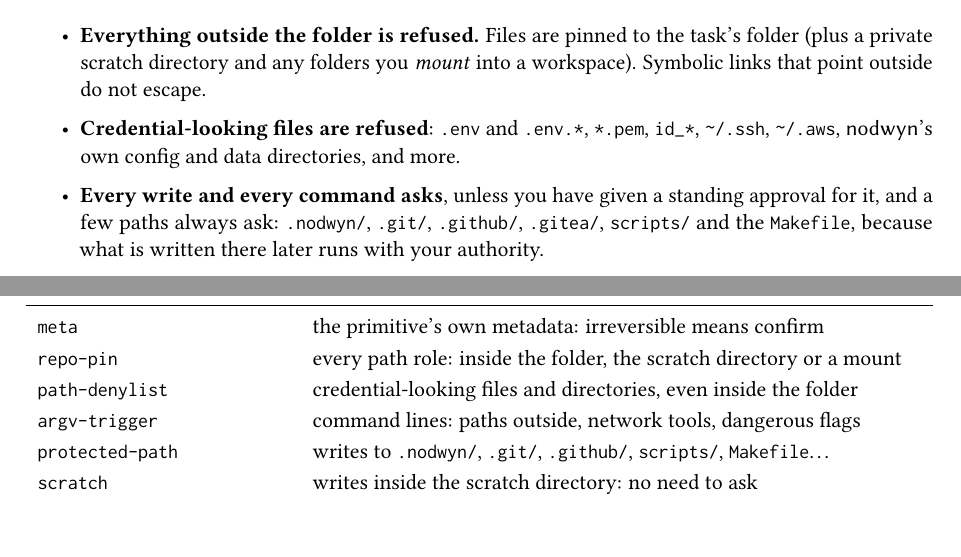
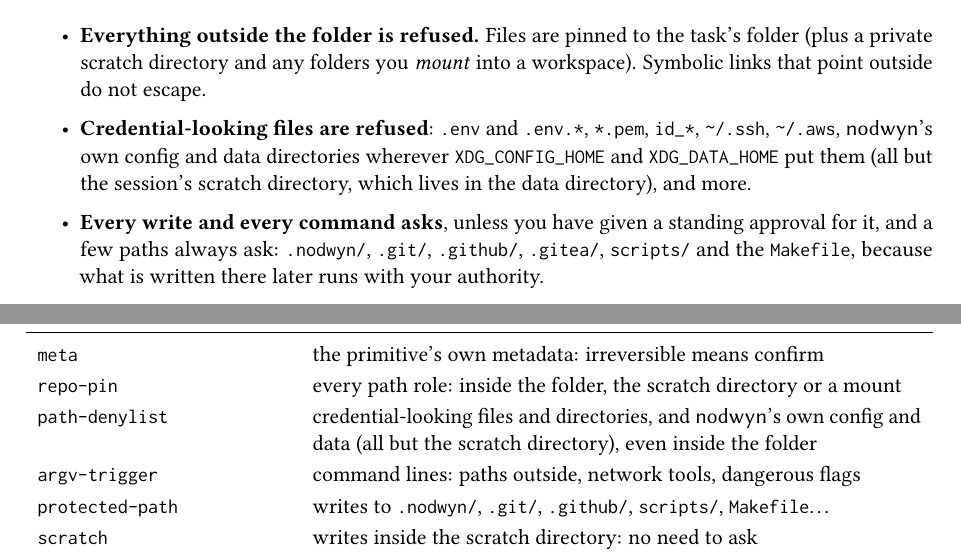
Before and after one commit to fclaude/nodwyn, a LaTeX thesis (docs/expert/expert.tex, which reads docs/expert/parts/01-what.tex, docs/expert/parts/09-primitives.tex): two parts of pages 13 and 46 of 103, joined at a grey line, cut so that both start at the same text. Compiled offline with pdfLaTeX.

Commit message:
Expert guide: the denylist covers nodwyn's directories wherever they are, all but scratch
The guard's promise (chapter 1) and the checker table (chapter 9) said
nodwyn's config and data directories are refused, but not that the
session's scratch directory, which lives in the data directory, is the one
place there the tools may use (a19fd56), nor that the refusal follows
XDG_CONFIG_HOME and XDG_DATA_HOME (22ddbac).

```diff
--- a/docs/expert/parts/01-what.tex
+++ b/docs/expert/parts/01-what.tex
@@ -133,8 +133,10 @@ knows where the edges are.
     not escape.
   \item \textbf{Credential-looking files are refused}: \file{.env} and \file{.env.*},
     \file{*.pem}, \file{id\_*}, \file{\textasciitilde/.ssh},
-    \file{\textasciitilde/.aws}, \nodwyn's own config and data directories,
-    and more.
+    \file{\textasciitilde/.aws}, \nodwyn's own config and data directories
+    wherever \code{XDG\_CONFIG\_HOME} and \code{XDG\_DATA\_HOME} put them
+    (all but the session's scratch directory, which lives in the data
+    directory), and more.
   \item \textbf{Every write and every command asks}, unless you have given a
     standing approval for it, and a few paths always ask: \file{.nodwyn/},
     \file{.git/}, \file{.github/}, \file{.gitea/}, \file{scripts/} and the
--- a/docs/expert/parts/09-primitives.tex
+++ b/docs/expert/parts/09-primitives.tex
@@ -177,7 +177,7 @@ and the strictest answer wins:
 \midrule
 \code{meta} & the primitive's own metadata: irreversible means confirm \\
 \code{repo-pin} & every path role: inside the folder, the scratch directory or a mount \\
-\code{path-denylist} & credential-looking files and directories, even inside the folder \\
+\code{path-denylist} & credential-looking files and directories, and \nodwyn's own config and data (all but the scratch directory), even inside the folder \\
 \code{argv-trigger} & command lines: paths outside, network tools, dangerous flags \\
 \code{protected-path} & writes to \file{.nodwyn/}, \file{.git/}, \file{.github/}, \file{scripts/}, \file{Makefile}\ldots \\
 \code{scratch} & writes inside the scratch directory: no need to ask \\
```
